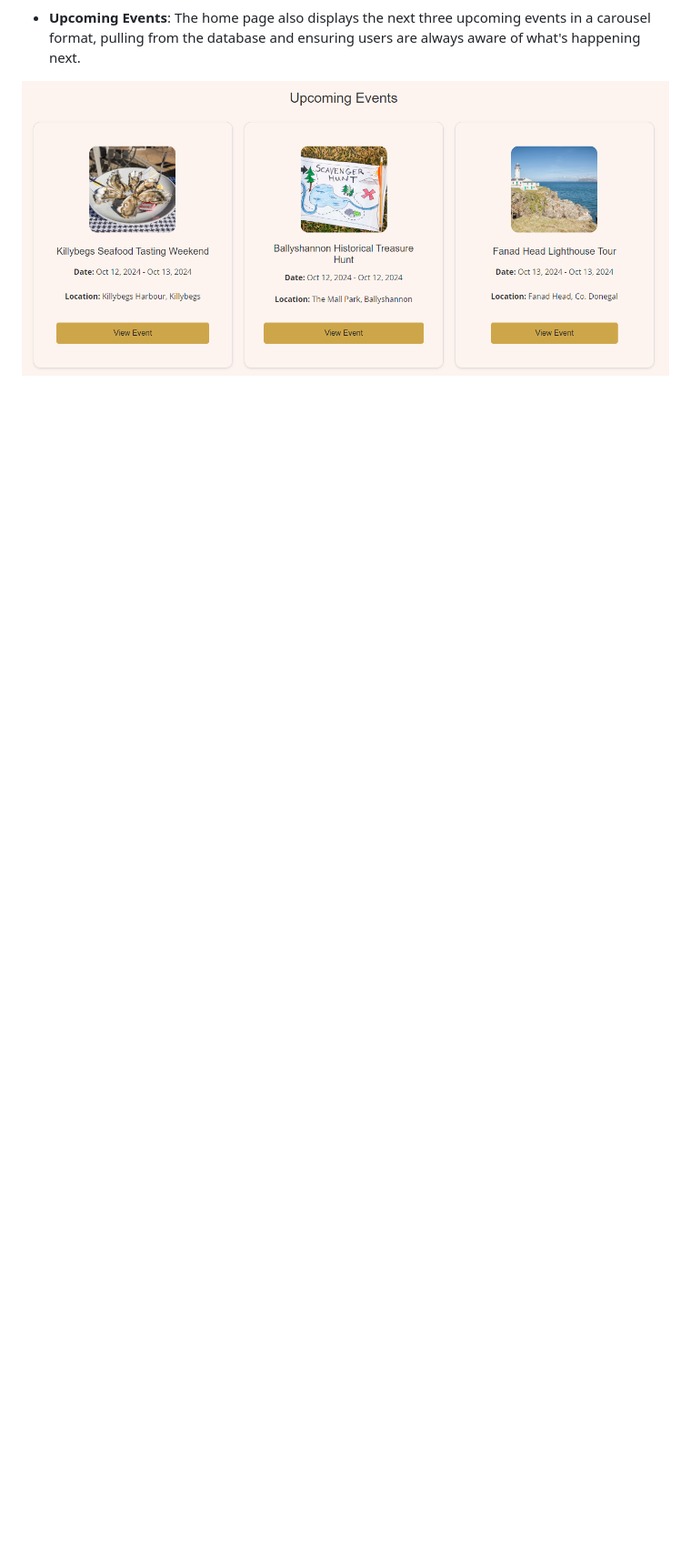
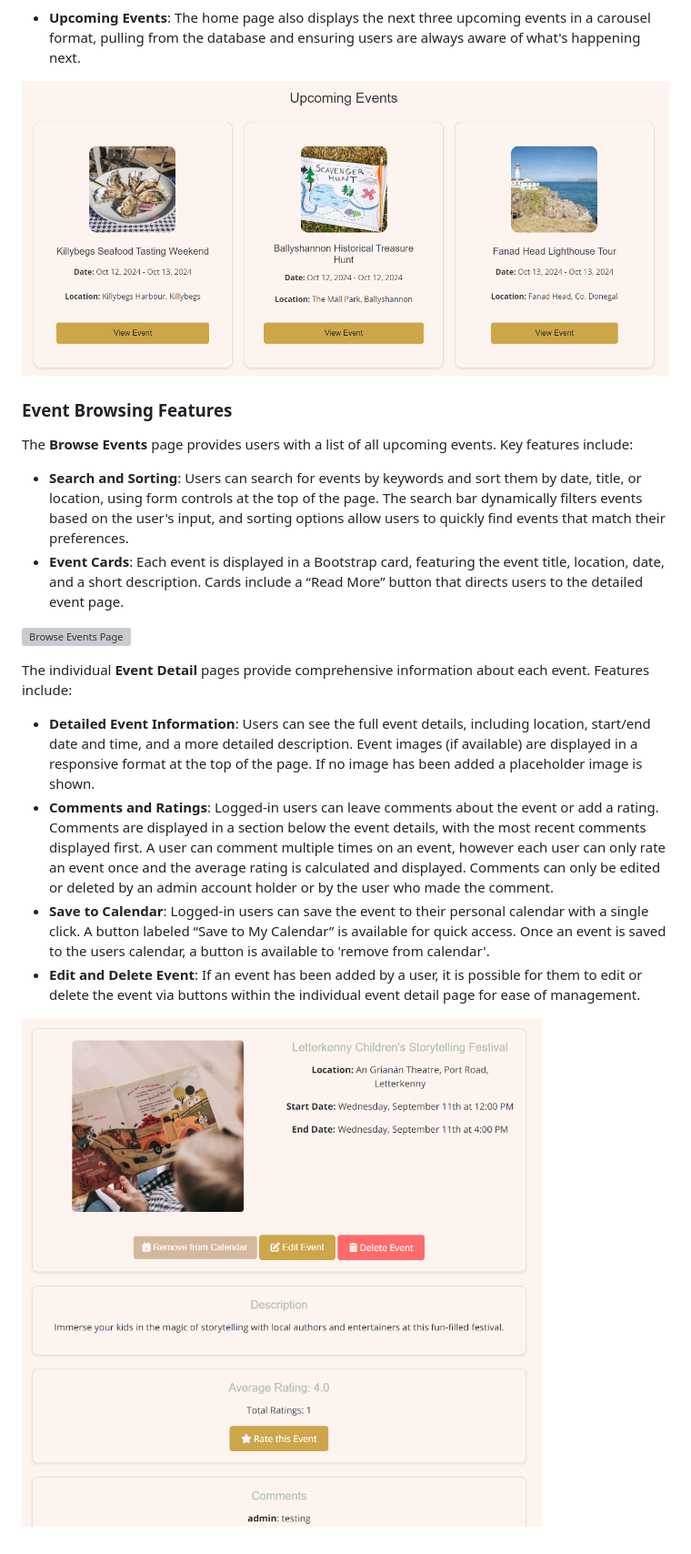
Before and after one commit to SophieMcGee/donegalexplorers, a Markdown page: README.md, the part around the change printed below. Shown: that part at 91% size. Drawn GitHub-style; pictures changed too: docs/readme_images/event-detail-page.png (added); blank space fills up the shorter version; grey boxes are pictures that could not be loaded.

Commit message:
Add event detail content to readme

```diff
--- a/README.md
+++ b/README.md
@@ -798,3 +796,21 @@ Each card is styled using Bootstrap’s card components, combined with custom CS
 - **Upcoming Events**: The home page also displays the next three upcoming events in a carousel format, pulling from the database and ensuring users are always aware of what's happening next.
 
 ![Upcoming Events](docs/readme_images/upcoming-events.png)
+
+### Event Browsing Features
+
+The **Browse Events** page provides users with a list of all upcoming events. Key features include:
+
+- **Search and Sorting**: Users can search for events by keywords and sort them by date, title, or location, using form controls at the top of the page. The search bar dynamically filters events based on the user's input, and sorting options allow users to quickly find events that match their preferences.
+- **Event Cards**: Each event is displayed in a Bootstrap card, featuring the event title, location, date, and a short description. Cards include a “Read More” button that directs users to the detailed event page.
+
+![Browse Events Page](docs/readme_images/browse-events-page.png)
+
+The individual **Event Detail** pages provide comprehensive information about each event. Features include:
+
+- **Detailed Event Information**: Users can see the full event details, including location, start/end date and time, and a more detailed description. Event images (if available) are displayed in a responsive format at the top of the page. If no image has been added a placeholder image is shown.
+- **Comments and Ratings**: Logged-in users can leave comments about the event or add a rating. Comments are displayed in a section below the event details, with the most recent comments displayed first. A user can comment multiple times on an event, however each user can only rate an event once and the average rating is calculated and displayed. Comments can only be edited or deleted by an admin account holder or by the user who made the comment.
+- **Save to Calendar**: Logged-in users can save the event to their personal calendar with a single click. A button labeled “Save to My Calendar” is available for quick access. Once an event is saved to the users calendar, a button is available to 'remove from calendar'.
+- **Edit and Delete Event**: If an event has been added by a user, it is possible for them to edit or delete the event via buttons within the individual event detail page for ease of management.
+
+![Event Detail Page](docs/readme_images/event-detail-page.png)
```
Also changed, not shown: other parts of README.md (+0 -2 lines), 1 other file.
